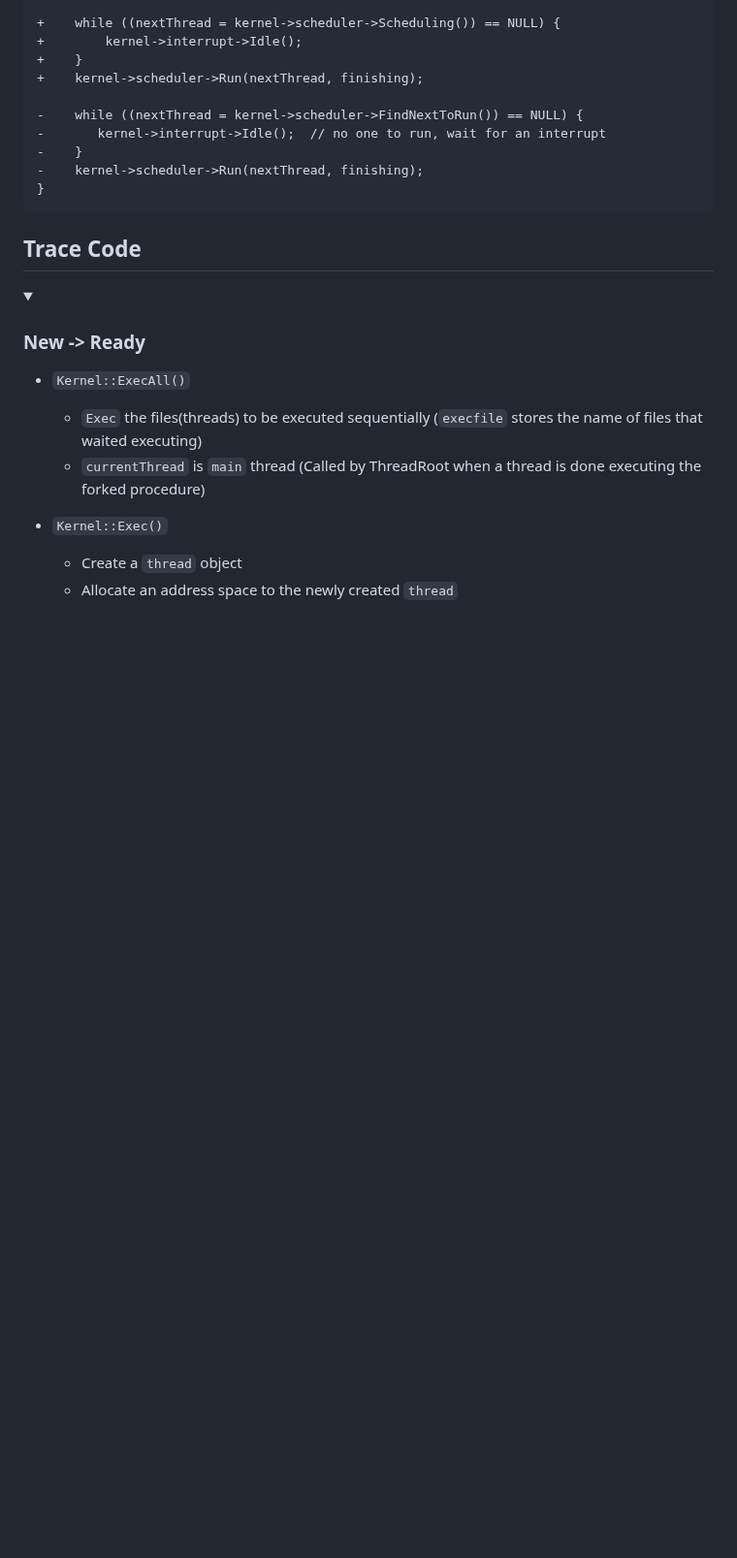
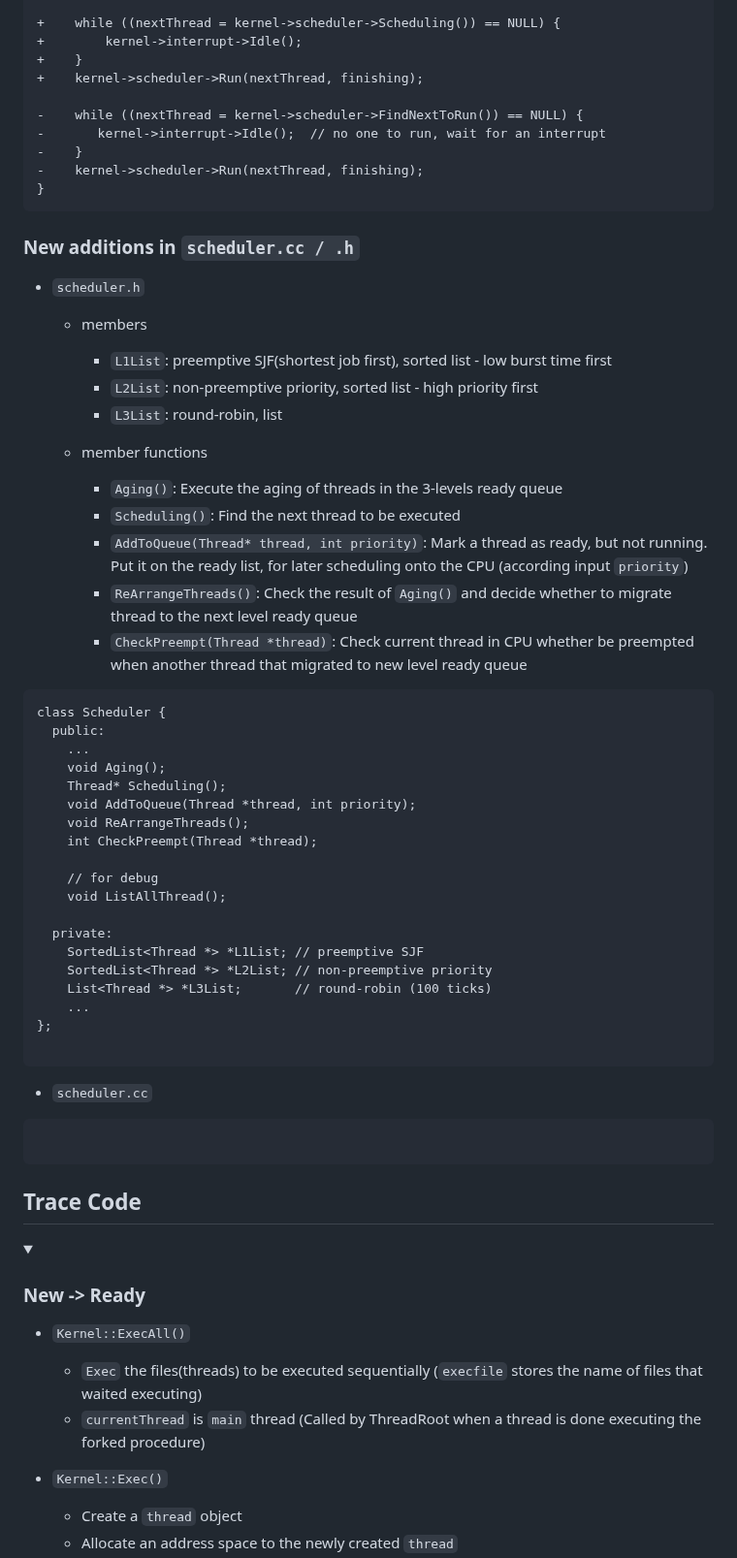
Before and after one commit to tingggggg/NTHU_Nachos_Project, a Markdown page: NachOS-4.0_MP3_CPU_Scheduling/README.md, the part around the change. Shown at 97% size. Rendered like a GitHub page; folded sections open; blank space fills up the shorter version.

Commit message:
MP3 CPU Scheduler implement scheduler.h README

````diff
--- a/NachOS-4.0_MP3_CPU_Scheduling/README.md
+++ b/NachOS-4.0_MP3_CPU_Scheduling/README.md
@@ -237,6 +237,49 @@ Thread::Sleep (bool finishing)
 }
 ```
 
+### New additions in `scheduler.cc / .h`
+
+* `scheduler.h`
+
+  * members
+    * `L1List`: preemptive SJF(shortest job first), sorted list - low burst time first
+    * `L2List`: non-preemptive priority, sorted list - high priority first
+    * `L3List`: round-robin, list
+
+  * member functions
+    * `Aging()`: Execute the aging of threads in the 3-levels ready queue
+    * `Scheduling()`: Find the next thread to be executed
+    * `AddToQueue(Thread* thread, int priority)`: Mark a thread as ready, but not running. Put it on the ready list, for later scheduling onto the CPU (according input `priority`)
+    * `ReArrangeThreads()`: Check the result of `Aging()` and decide whether to migrate thread to the next level ready queue
+    * `CheckPreempt(Thread *thread)`: Check current thread in CPU whether be preempted when another thread that migrated to new level ready queue
+
+```cc
+class Scheduler {
+  public:
+    ...
+    void Aging();
+    Thread* Scheduling();
+    void AddToQueue(Thread *thread, int priority);
+    void ReArrangeThreads();
+    int CheckPreempt(Thread *thread);
+
+    // for debug
+    void ListAllThread();
+
+  private:
+    SortedList<Thread *> *L1List; // preemptive SJF
+    SortedList<Thread *> *L2List; // non-preemptive priority
+    List<Thread *> *L3List;       // round-robin (100 ticks)
+    ...
+};
+
+```
+
+* `scheduler.cc`
+
+```cc
+
+```
 
 ## Trace Code
 
````
